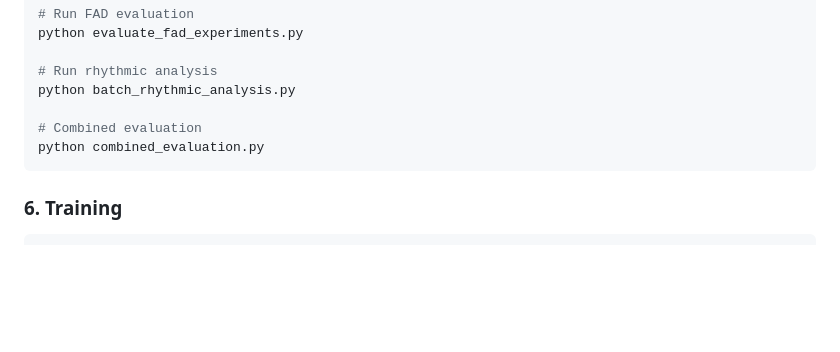
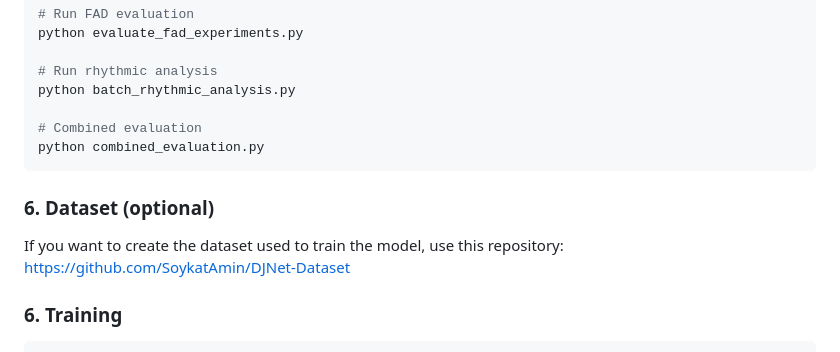
Before and after one commit to SoykatAmin/DJNet-StableDiffusion, a Markdown page: README.md, the part around the change. Rendered like a GitHub page; blank space fills up the shorter version.

````diff
--- a/README.md
+++ b/README.md
@@ -115,6 +115,10 @@ python batch_rhythmic_analysis.py
 python combined_evaluation.py
 ```
 
+### 6. Dataset (optional)
+
+If you want to create the dataset used to train the model, use this repository: https://github.com/SoykatAmin/DJNet-Dataset
+
 ### 6. Training
 ```bash
 # Train your own model
````
